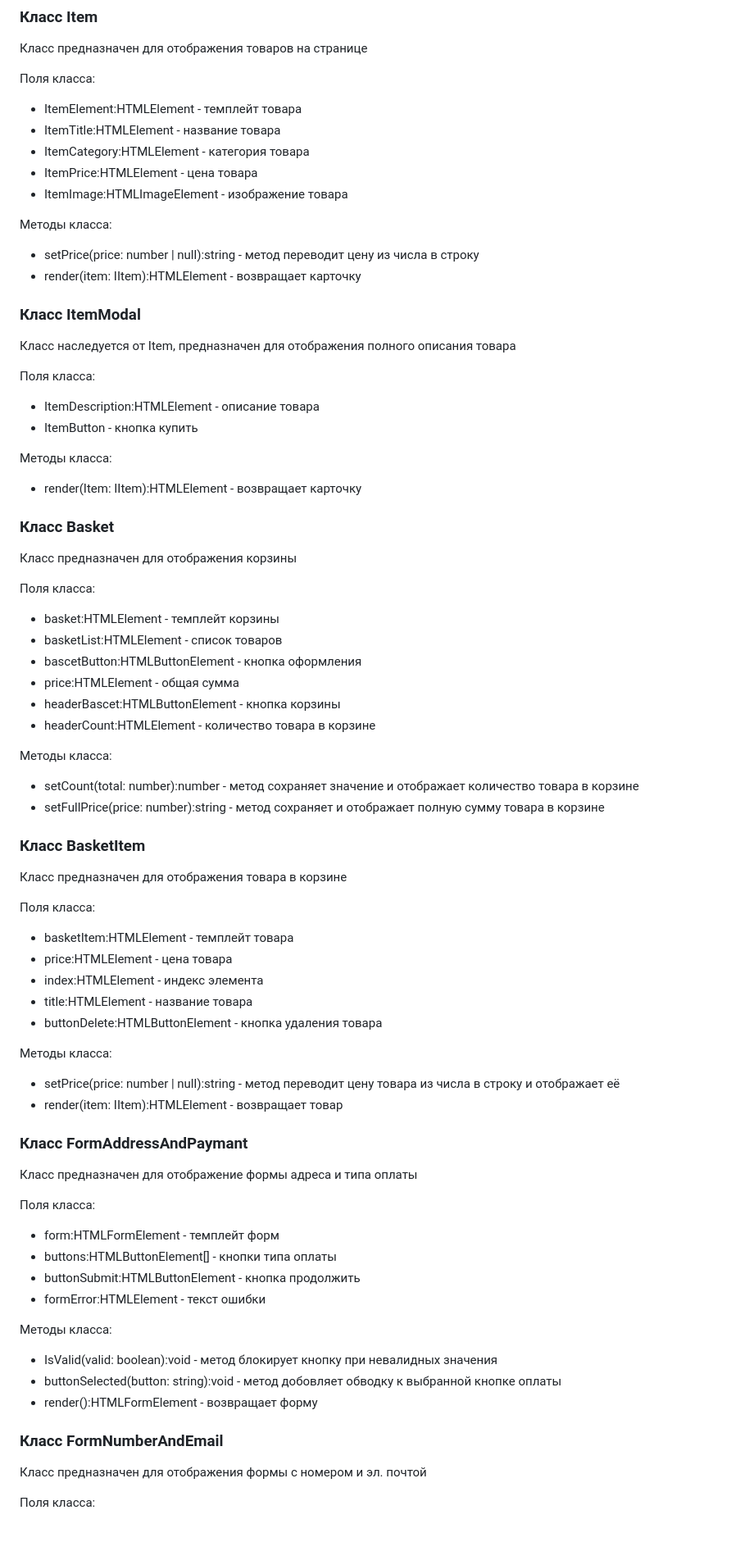
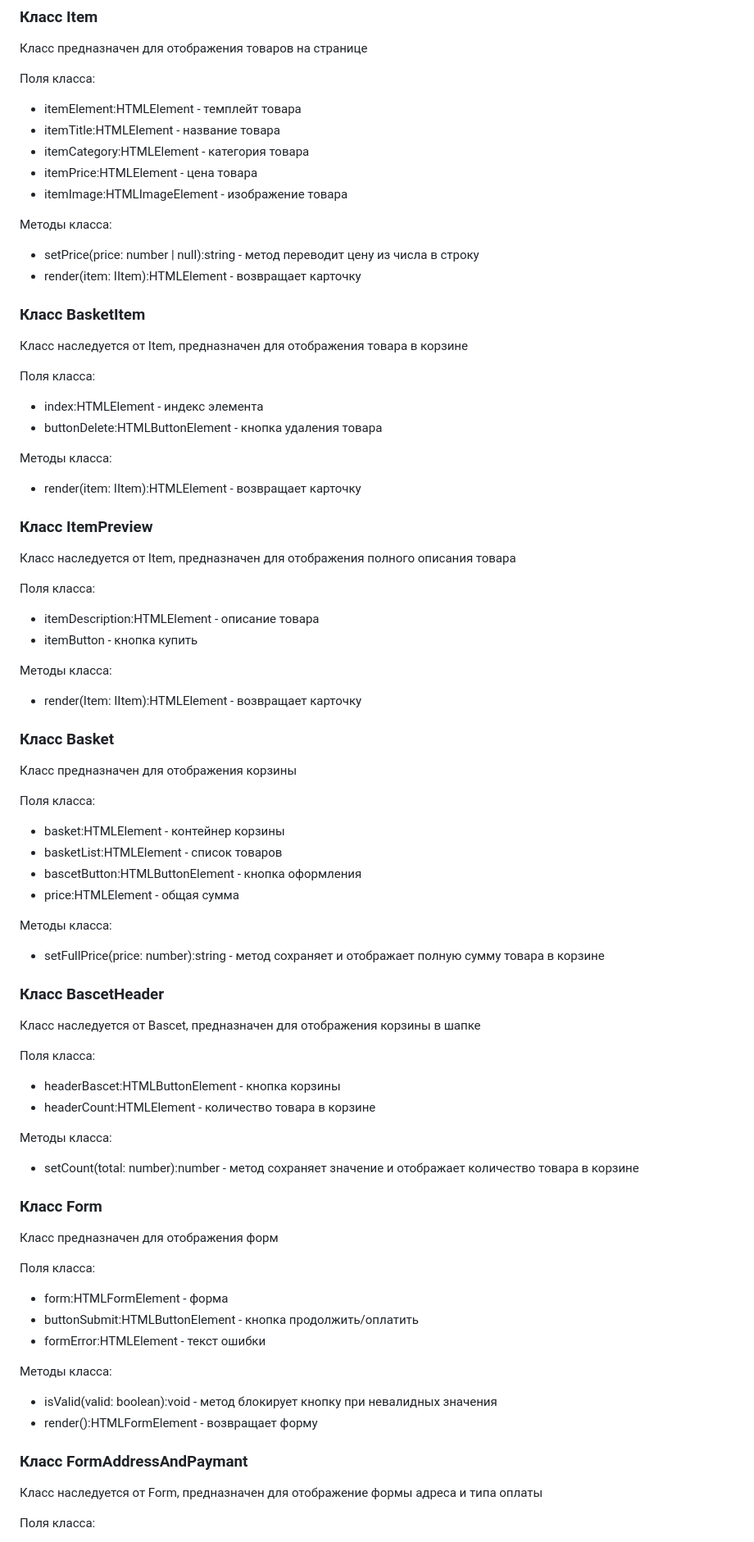
Before and after one commit to maksim533/web-larek-frontend, a Markdown page: README.md, the part around the change printed below. Shown: that part at 82% size. Drawn GitHub-style.

```diff
--- a/README.md
+++ b/README.md
@@ -178,22 +184,32 @@ type IUserNumberAndEmail = Pick<IUser, 'number' | 'email'>
 Класс предназначен для отображения товаров на странице
 
 Поля класса:
-- ItemElement:HTMLElement - темплейт товара
-- ItemTitle:HTMLElement - название товара
-- ItemCategory:HTMLElement - категория товара
-- ItemPrice:HTMLElement - цена товара
-- ItemImage:HTMLImageElement - изображение товара
+- itemElement:HTMLElement - темплейт товара
+- itemTitle:HTMLElement - название товара
+- itemCategory:HTMLElement - категория товара
+- itemPrice:HTMLElement - цена товара
+- itemImage:HTMLImageElement - изображение товара
 
 Методы класса:
 - setPrice(price: number | null):string - метод переводит цену из числа в строку
 - render(item: IItem):HTMLElement - возвращает карточку
 
-### Класс ItemModal
+### Класс BasketItem
+Класс наследуется от Item, предназначен для отображения товара в корзине
+
+Поля класса:
+- index:HTMLElement - индекс элемента
+- buttonDelete:HTMLButtonElement - кнопка удаления товара
+
+Методы класса:
+- render(item: IItem):HTMLElement - возвращает карточку
+
+### Класс ItemPreview
 Класс наследуется от Item, предназначен для отображения полного описания товара
 
 Поля класса:
-- ItemDescription:HTMLElement - описание товара
-- ItemButton - кнопка купить
+- itemDescription:HTMLElement - описание товара
+- itemButton - кнопка купить
 
 Методы класса:
 - render(Item: IItem):HTMLElement - возвращает карточку
@@ -203,46 +219,39 @@ type IUserNumberAndEmail = Pick<IUser, 'number' | 'email'>
 
 Поля класса:
 
-- basket:HTMLElement - темплейт корзины
+- basket:HTMLElement - контейнер корзины
 - basketList:HTMLElement - список товаров
 - bascetButton:HTMLButtonElement - кнопка оформления
 - price:HTMLElement - общая сумма
+
+Методы класса:
+- setFullPrice(price: number):string - метод сохраняет и отображает полную сумму товара в корзине
+
+### Класс BascetHeader
+Класс наследуется от Bascet, предназначен для отображения корзины в шапке
+
+Поля класса:
 - headerBascet:HTMLButtonElement - кнопка корзины
 - headerCount:HTMLElement - количество товара в корзине
 
 Методы класса:
 - setCount(total: number):number - метод сохраняет значение и отображает количество товара в корзине
-- setFullPrice(price: number):string - метод сохраняет и отображает полную сумму товара в корзине
 
-### Класс BasketItem
-Класс предназначен для отображения товара в корзине
+
+### Класс Form
+Класс предназначен для отображения форм
 
 Поля класса:
-- basketItem:HTMLElement - темплейт товара
-- price:HTMLElement - цена товара
-- index:HTMLElement - индекс элемента
-- title:HTMLElement - название товара
-- buttonDelete:HTMLButtonElement - кнопка удаления товара
-
-Методы класса:
-- setPrice(price: number | null):string - метод переводит цену товара из числа в строку и отображает её
-- render(item: IItem):HTMLElement - возвращает товар
-
-### Класс FormAddressAndPaymant
-Класс предназначен для отображение формы адреса и типа оплаты
-
-Поля класса:
-- form:HTMLFormElement - темплейт форм
-- buttons:HTMLButtonElement[] - кнопки типа оплаты
-- buttonSubmit:HTMLButtonElement - кнопка продолжить
+- form:HTMLFormElement - форма
+- buttonSubmit:HTMLButtonElement - кнопка продолжить/оплатить
 - formError:HTMLElement - текст ошибки
 
 Методы класса:
-- IsValid(valid: boolean):void - метод блокирует кнопку при невалидных значения
-- buttonSelected(button: string):void - метод добовляет обводку к выбранной кнопке оплаты
+- isValid(valid: boolean):void - метод блокирует кнопку при невалидных значения
 - render():HTMLFormElement - возвращает форму
 
-### Класс FormNumberAndEmail
-Класс предназначен для отображения формы с номером и эл. почтой
+
+### Класс FormAddressAndPaymant
+Класс наследуется от Form, предназначен для отображение формы адреса и типа оплаты
 
 Поля класса:
```
Also changed, not shown: other parts of README.md (+46 -13 lines).
